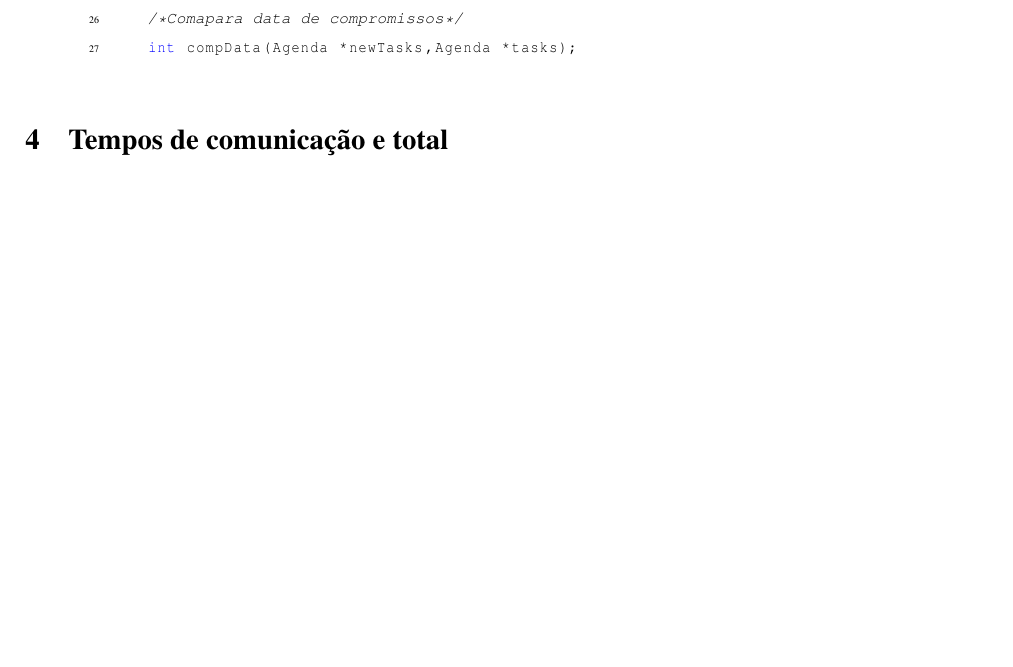
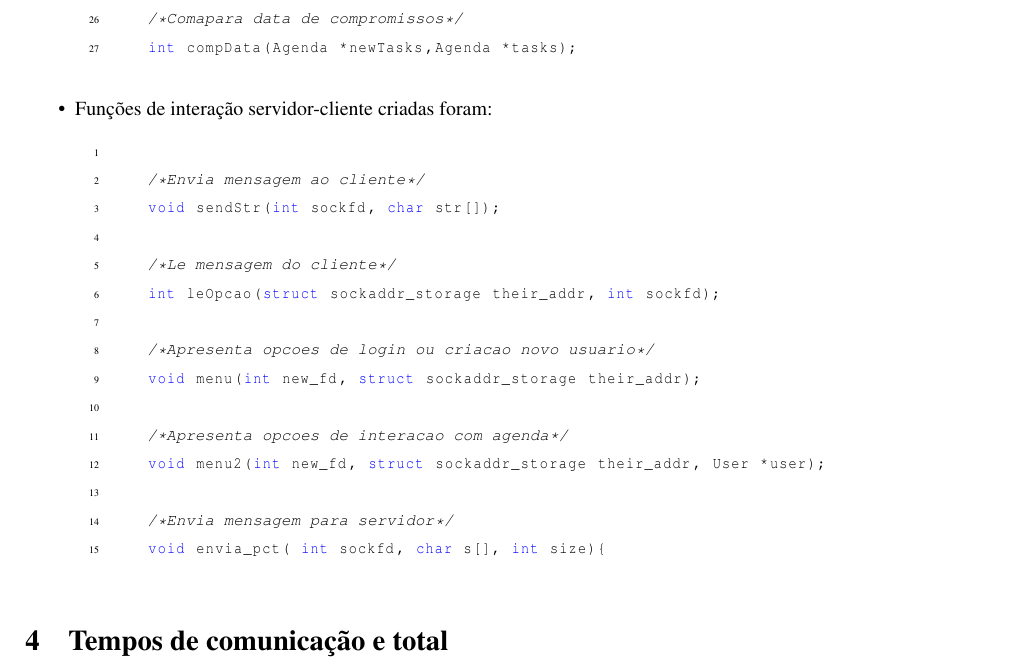
Before and after one commit to tiagochst/mc823-1s2011-tcs-mkm, a LaTeX paper (lab1/lab1.tex): part of page 4 of 5, cut so that both start at the same text, the shorter picture padded with empty space. Compiled offline with pdfLaTeX; a LaTeX package or settings file that is missing is left out.

Commit message:
INserindo funções no relatorio

```diff
--- a/lab1/lab1.tex
+++ b/lab1/lab1.tex
@@ -237,6 +237,27 @@ cliente e um servidor.
     int compData(Agenda *newTasks,Agenda *tasks);
 
   \end{lstlisting}
+
+  \item Funções de interação servidor-cliente criadas foram:
+  \begin{lstlisting}
+
+    /*Envia mensagem ao cliente*/
+    void sendStr(int sockfd, char str[]);
+
+    /*Le mensagem do cliente*/
+    int leOpcao(struct sockaddr_storage their_addr, int sockfd);
+
+    /*Apresenta opcoes de login ou criacao novo usuario*/
+    void menu(int new_fd, struct sockaddr_storage their_addr);
+
+    /*Apresenta opcoes de interacao com agenda*/
+    void menu2(int new_fd, struct sockaddr_storage their_addr, User *user);
+
+    /*Envia mensagem para servidor*/
+    void envia_pct( int sockfd, char s[], int size){
+
+  \end{lstlisting}
+
 
 \end{itemize}
 
```
Also changed, not shown: lab1/lab1.pdf, lab1/lab1.tex (2 more changed lines), 1 other file.
